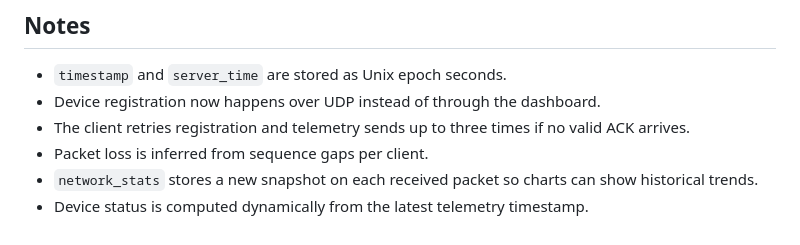
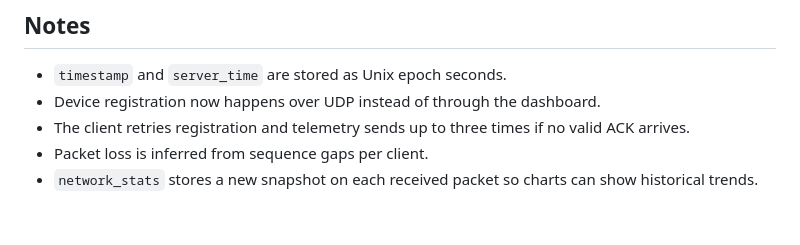
Before and after one commit to AnkitB1405/Telemetry-Collection-System, a Markdown page: README.md, the part around the change. Drawn GitHub-style.

```diff
--- a/README.md
+++ b/README.md
@@ -161,4 +161,3 @@ The application creates these tables automatically:
 - The client retries registration and telemetry sends up to three times if no valid ACK arrives.
 - Packet loss is inferred from sequence gaps per client.
 - `network_stats` stores a new snapshot on each received packet so charts can show historical trends.
-- Device status is computed dynamically from the latest telemetry timestamp.
```
